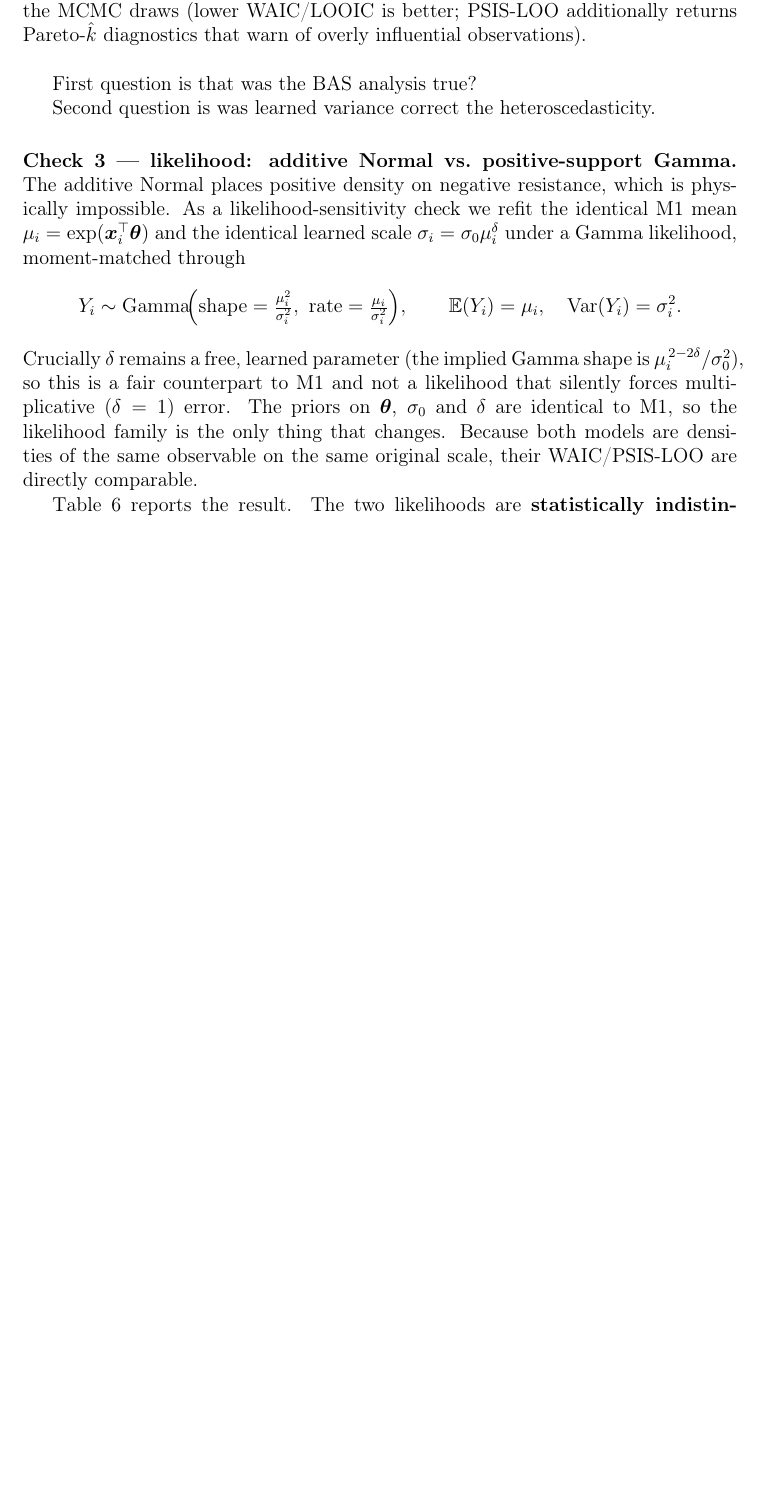
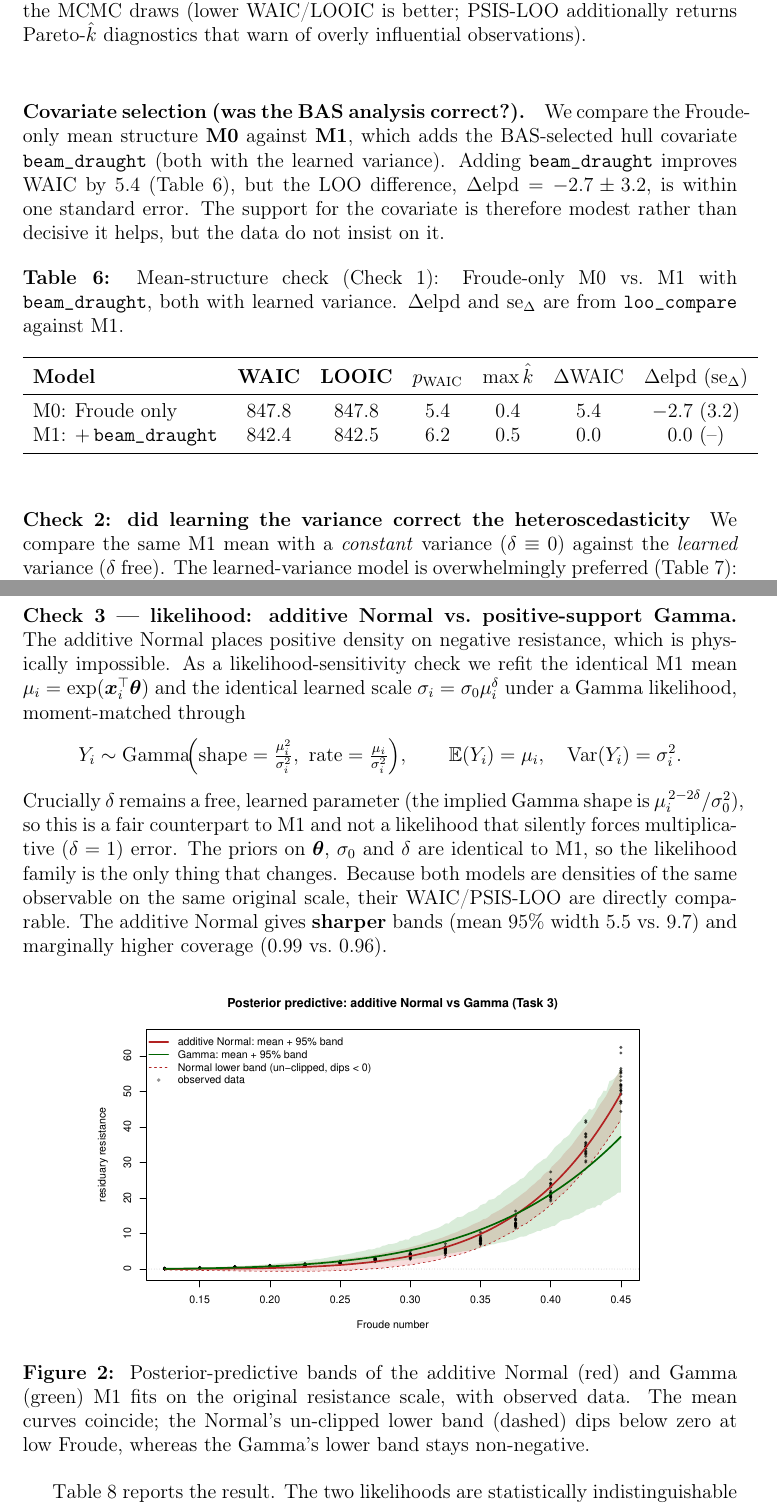
Before and after one commit to Peng-Rao/BLMS-project, a LaTeX document (report.tex): part of page 10 of 16 before the commit and two parts of pages 10 and 11 of 17 after it, the two joined at a grey line, cut so that both start at the same text, the shorter picture padded with empty space. Compiled offline with pdfLaTeX.

Commit message:
gamma senstivity check

```diff
--- a/report.tex
+++ b/report.tex
@@ -500,6 +500,34 @@ $\log p(y_i\mid\bm{\theta}^{(s)})$ of the MCMC draws (lower WAIC/LOOIC is
 better; PSIS-LOO additionally returns Pareto-$\hat k$ diagnostics that warn of
 overly influential observations).\\
 
-First question is that was the BAS analysis true?
+\paragraph{Covariate selection (was the BAS analysis correct?).}
+We compare the Froude-only mean structure \textbf{M0} against \textbf{M1}, which
+adds the BAS-selected hull covariate \texttt{beam\_draught} (both with the learned
+variance). Adding \texttt{beam\_draught} improves WAIC by $5.4$
+(\cref{tab:t3_mean_compare}), but the LOO difference,
+$\Delta\mathrm{elpd}=-2.7\pm3.2$, is within one standard error. The support for
+the covariate is therefore modest rather than decisive it helps, but
+the data do not insist on it.
 
-Second question is was learned variance correct the heteroscedasticity.
+\begin{table}[h]
+  \centering
+  \caption{Mean-structure check (Check 1): Froude-only M0 vs.\ M1 with
+    \texttt{beam\_draught}, both with learned variance. $\Delta\mathrm{elpd}$ and
+    $\mathrm{se}_{\Delta}$ are from \texttt{loo\_compare} against M1.}
+  \label{tab:t3_mean_compare}
+  \begin{tabular}{lcccccc}
+    \toprule
+    \textbf{Model} & \textbf{WAIC} & \textbf{LOOIC} & $p_{\mathrm{WAIC}}$ &
+    $\max\hat k$ & $\Delta\mathrm{WAIC}$ & $\Delta\mathrm{elpd}\ (\mathrm{se}_{\Delta})$ \\
+    \midrule
+    M0: Froude only            & $847.8$ & $847.8$ & $5.4$ & $0.4$ & $5.4$ & $-2.7\ (3.2)$ \\
+    M1: $+\,$\texttt{beam\_draught} & $842.4$ & $842.5$ & $6.2$ & $0.5$ & $0.0$ & $0.0\ (\text{--})$ \\
+    \bottomrule
+  \end{tabular}
+\end{table}
+
+\paragraph{Check 2: did learning the variance correct the
+heteroscedasticity} We compare the same M1 mean with a \emph{constant} variance
+($\delta\equiv0$) against the \emph{learned} variance ($\delta$ free). The
+learned-variance model is overwhelmingly preferred
+(\cref{tab:t3_var_compare}): WAIC drops by $324$ and
@@ -505,0 +542 @@ Second question is was learned variance correct the heteroscedasticity.
+    $\Delta\mathrm{elpd}$ and $\mathrm{se}_{\Delta}$ are from
@@ -521,7 +570,16 @@ likelihood that silently forces multiplicative ($\delta=1$) error. The priors on
 $\bm{\theta}$, $\sigma_0$ and $\delta$ are identical to M1, so the likelihood
 family is the only thing that changes. Because both models are densities of the
 same observable on the same original scale, their WAIC/PSIS-LOO are directly
-comparable.
+comparable. The additive Normal gives
+\textbf{sharper} bands (mean 95\% width $5.5$ vs.\ $9.7$) and marginally higher
+coverage ($0.99$ vs.\ $0.96$).
 
-\Cref{tab:t3_lik_compare} reports the result. The two likelihoods are
-\textbf{statistically indistinguishable on fit}: WAIC and LOOIC differ by only
+\begin{figure}[h]
+  \centering
+  \includegraphics[width=0.8\linewidth]{figures/task3-gamma-predictive-overlay.pdf}
+  \caption{Posterior-predictive bands of the additive Normal (red) and Gamma
+    (green) M1 fits on the original resistance scale, with observed data. The
+    mean curves coincide; the Normal's un-clipped lower band (dashed) dips below
+    zero at low Froude, whereas the Gamma's lower band stays non-negative.}
+  \label{fig:t3_gamma_overlay}
+\end{figure}
@@ -552,3 +606,6 @@ likelihood over the other.
     \bottomrule
   \end{tabular}
 \end{table}
+
+\Cref{tab:t3_lik_compare} reports the result. The two likelihoods are
+statistically indistinguishable on fit: WAIC and LOOIC differ by only
```
Also changed, not shown: report.pdf, report.tex (31 more changed lines).
